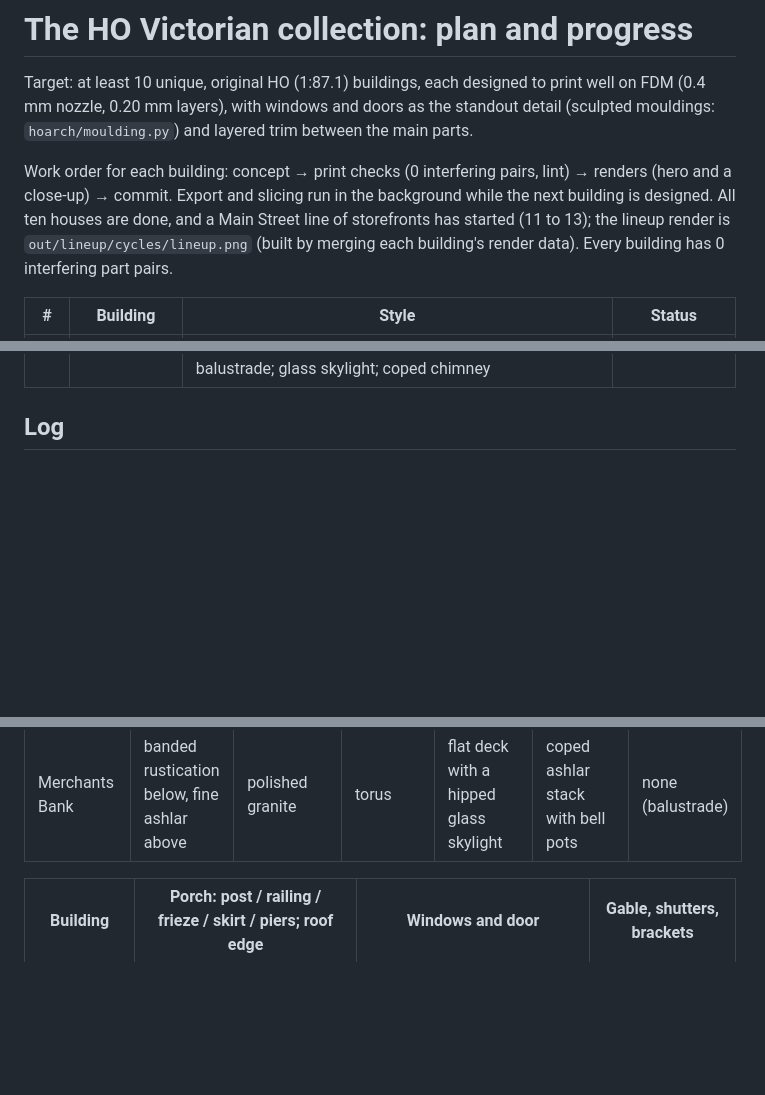
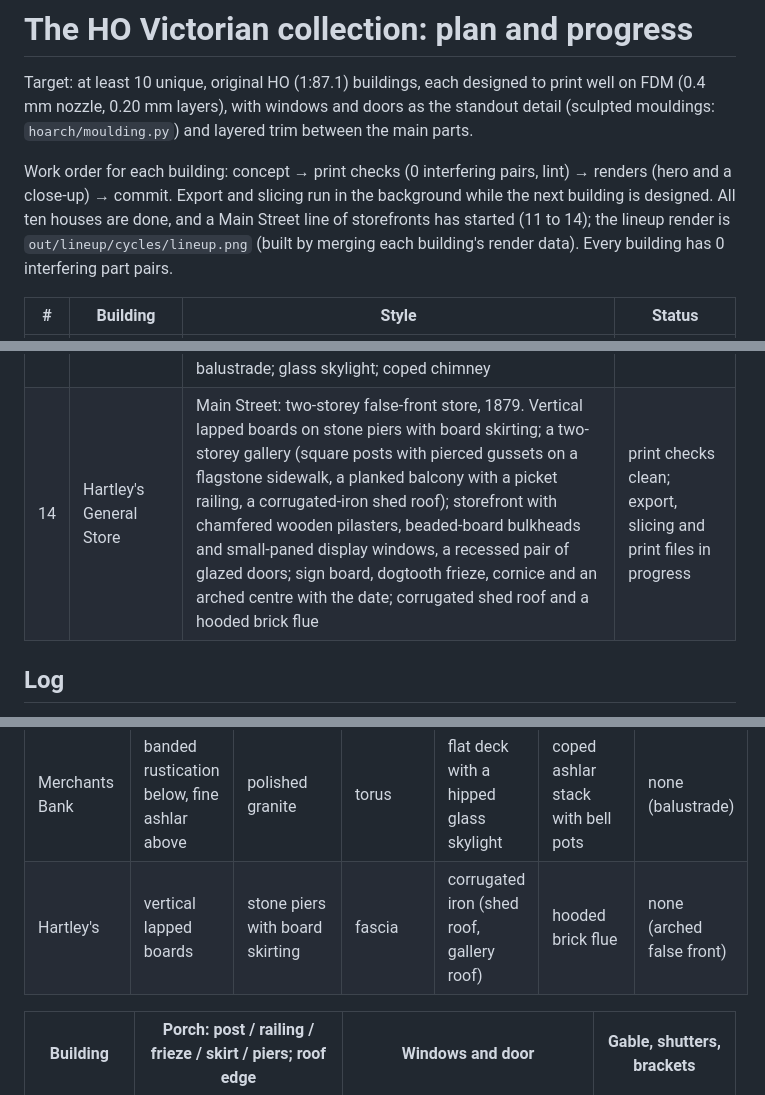
Before and after one commit to fqtzr2yhcw-spec/kg, a Markdown page: hoarch/COLLECTION.md, 3 parts joined by grey strips. Rendered like a GitHub page; blank space fills up the shorter version.

Commit message:
Collection tables: Hartley's General Store
Co-Authored-By: Claude Opus 5.5 <noreply@anthropic.com>
Claude-Session: https://claude.ai/code/session_01LjsLpfYjSzV6tcwWFYN9K7

```diff
--- a/hoarch/COLLECTION.md
+++ b/hoarch/COLLECTION.md
@@ -7,7 +7,7 @@ FDM (0.4 mm nozzle, 0.20 mm layers), with windows and doors as the standout deta
 Work order for each building: concept → print checks (0 interfering pairs, lint) → renders
 (hero and a close-up) → commit. Export and slicing run in the background while the next
 building is designed. All ten houses are done, and a Main Street line of storefronts has
-started (11 to 13); the lineup render is `out/lineup/cycles/lineup.png`
+started (11 to 14); the lineup render is `out/lineup/cycles/lineup.png`
 (built by merging each building's render data). Every building has 0 interfering part pairs.
 
 | # | Building | Style | Status |
@@ -25,6 +25,7 @@ started (11 to 13); the lineup render is `out/lineup/cycles/lineup.png`
 | 11 | The Pemberton Block | Main Street: three-storey brick commercial block, 1868. English-bond front with rowlock arches, a soldier course and a corbel table; cast-iron storefront (fluted columns, panelled bulkheads, prism-glass transoms) with a recessed entry; gilt-lettered sign band under a dentilled store cornice; panelled frieze and pressed-metal bracketed cap (the double cornice); name-and-date tablet on the parapet | print checks clean; export, slicing and print files in progress |
 | 12 | Keller's Barber Shop | Main Street: one-storey false-front shop, 1891. Rustic (half-log) siding on the front, vertical boards on the sides, beaded corner boards; storefront with panelled pilasters, lozenge bulkheads and a single glazed door; striped awning with a pinked hem; sign board; frieze on jigsawn brackets under a red cap; gable date tablet; rolled-roofing gable roof with a stovepipe; plank boardwalk and barber pole | print checks clean; export, slicing and print files in progress |
 | 13 | The Merchants Bank | Main Street: two-storey stone corner bank, 1882. Banded rustication below and fine ashlar above a torus belt; round-arched banking-hall windows under stepped archivolts; pedimented windows upstairs; a temple doorway (pilasters, BANK entablature, segmental pediment, grille doors, ring transom) on the cut corner up granite steps; gilt-lettered frieze under a modillion-and-dentil cap mitred round the corner; bottle-baluster balustrade; glass skylight; coped chimney | print checks clean; export, slicing and print files in progress |
+| 14 | Hartley's General Store | Main Street: two-storey false-front store, 1879. Vertical lapped boards on stone piers with board skirting; a two-storey gallery (square posts with pierced gussets on a flagstone sidewalk, a planked balcony with a picket railing, a corrugated-iron shed roof); storefront with chamfered wooden pilasters, beaded-board bulkheads and small-paned display windows, a recessed pair of glazed doors; sign board, dogtooth frieze, cornice and an arched centre with the date; corrugated shed roof and a hooded brick flue | print checks clean; export, slicing and print files in progress |
 
 ## Log
 - Uniqueness pass: every building has its own wall skin, porch (post, railing, frieze,
@@ -65,6 +66,7 @@ friezes, skirts), `hoarch/trimwork.py` (chimneys, finials, foundations, belts, b
 | Pemberton | English-bond front with rowlock arches, soldier course, end piers and a corbel table; running-bond party walls | granite plinth | sill course | flat deck with seams, parapet coping | party-wall stack with square pots | none (name tablet) |
 | Keller's | rustic (half-log) lap front, vertical beadboard sides and rear | timber sill with bolt heads | none (one storey) | rolled roofing, ridge roll | stovepipe | none (date tablet) |
 | Merchants Bank | banded rustication below, fine ashlar above | polished granite | torus | flat deck with a hipped glass skylight | coped ashlar stack with bell pots | none (balustrade) |
+| Hartley's | vertical lapped boards | stone piers with board skirting | fascia | corrugated iron (shed roof, gallery roof) | hooded brick flue | none (arched false front) |
 
 | Building | Porch: post / railing / frieze / skirt / piers; roof edge | Windows and door | Gable, shutters, brackets |
 |---|---|---|---|
```
Also changed, not shown: other parts of hoarch/COLLECTION.md (+2 -0 lines).
